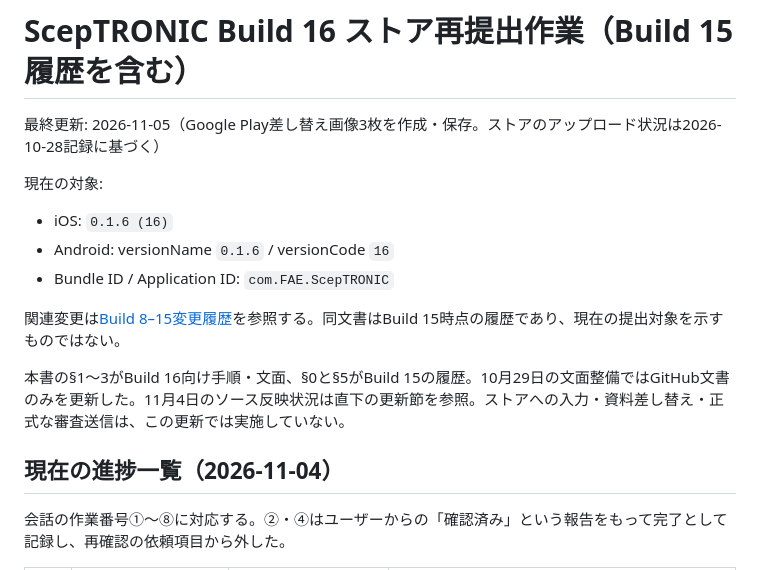
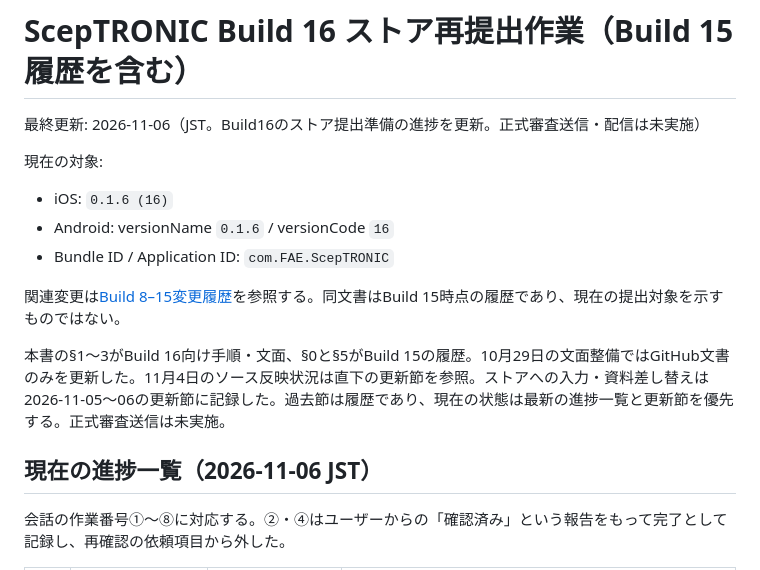
Before and after one commit to masakilovelive/ble_led, a Markdown page: app/docs/BUILD_15_STORE_RELEASE_WORK.md, the part around one of its changes. Rendered like a GitHub page.

Commit message:
docs: update Build16 submission preparation progress

```diff
--- a/app/docs/BUILD_15_STORE_RELEASE_WORK.md
+++ b/app/docs/BUILD_15_STORE_RELEASE_WORK.md
@@ -1,6 +1,6 @@
 # ScepTRONIC Build 16 ストア再提出作業（Build 15履歴を含む）
 
-最終更新: 2026-11-05（Google Play差し替え画像3枚を作成・保存。ストアのアップロード状況は2026-10-28記録に基づく）
+最終更新: 2026-11-06（JST。Build16のストア提出準備の進捗を更新。正式審査送信・配信は未実施）
 
 現在の対象:
 
@@ -10,9 +10,9 @@
 
 関連変更は[Build 8–15変更履歴](BUILD_8_TO_15_RELEASE_HISTORY.md)を参照する。同文書はBuild 15時点の履歴であり、現在の提出対象を示すものではない。
 
-本書の§1〜3がBuild 16向け手順・文面、§0と§5がBuild 15の履歴。10月29日の文面整備ではGitHub文書のみを更新した。11月4日のソース反映状況は直下の更新節を参照。ストアへの入力・資料差し替え・正式な審査送信は、この更新では実施していない。
+本書の§1〜3がBuild 16向け手順・文面、§0と§5がBuild 15の履歴。10月29日の文面整備ではGitHub文書のみを更新した。11月4日のソース反映状況は直下の更新節を参照。ストアへの入力・資料差し替えは2026-11-05〜06の更新節に記録した。過去節は履歴であり、現在の状態は最新の進捗一覧と更新節を優先する。正式審査送信は未実施。
 
-## 現在の進捗一覧（2026-11-04）
+## 現在の進捗一覧（2026-11-06 JST）
 
 会話の作業番号①〜⑧に対応する。②・④はユーザーからの「確認済み」という報告をもって完了として記録し、再確認の依頼項目から外した。
 
```
Also changed, not shown: other parts of app/docs/BUILD_15_STORE_RELEASE_WORK.md (+30 -4 lines).
